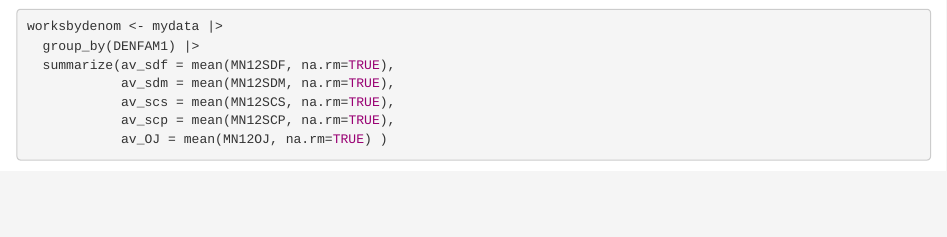
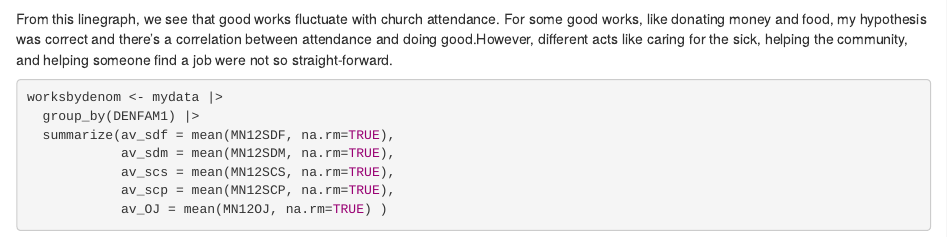
Before and after one commit to arianasmartt/gov50-final-project-ArianaSmartt, an R Markdown document (index.Rmd): the page in a window 1100 px wide, from 3550 px down. Rendered offline with R 4.5, knitr and Pandoc, with nearby package versions; drawn as R Markdown's standard HTML page in place of the format the file asks for; some code elsewhere in the file could not run offline.

Commit message:
milestone 4

````diff
--- a/index.Rmd
+++ b/index.Rmd
@@ -150,6 +150,7 @@ ggplot(tablesofall, aes(x= WRSERVC)) +
 
 
 ```
+From this linegraph, we see that good works fluctuate with church attendance. For some good works, like donating money and food, my hypothesis was correct and there's a correlation between attendance and doing good.However, different acts like caring for the sick, helping the community, and helping someone find a job were not so straight-forward.
 ```{r}
 
 worksbydenom <- mydata |>
````
Also changed, not shown: index.html, 2 other files.
